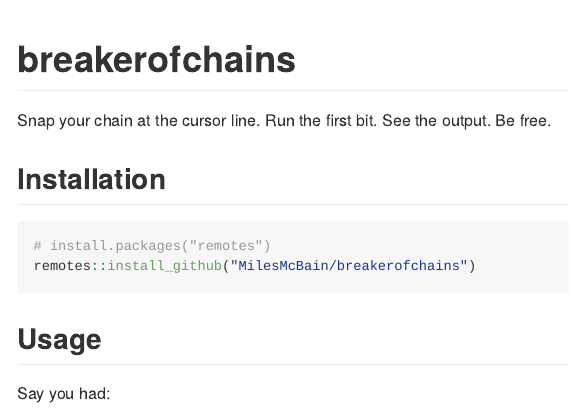
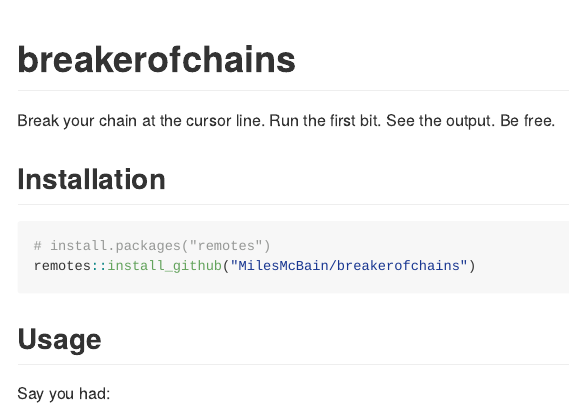
Before and after one commit to MilesMcBain/breakerofchains, an R Markdown document (README.Rmd): the page in a window 1100 px wide, from its top. The pictures show the output file README.md that the author committed with the source, drawn offline in the style of GitHub.

Commit message:
consistency

```diff
--- a/README.Rmd
+++ b/README.Rmd
@@ -18,7 +18,7 @@ knitr::opts_chunk$set(
 <!-- badges: start -->
 <!-- badges: end -->
 
-Snap your chain at the cursor line. Run the first bit. See the output. Be free.
+Break your chain at the cursor line. Run the first bit. See the output. Be free.
 
 ## Installation
 
```
Also changed, not shown: README.md.
